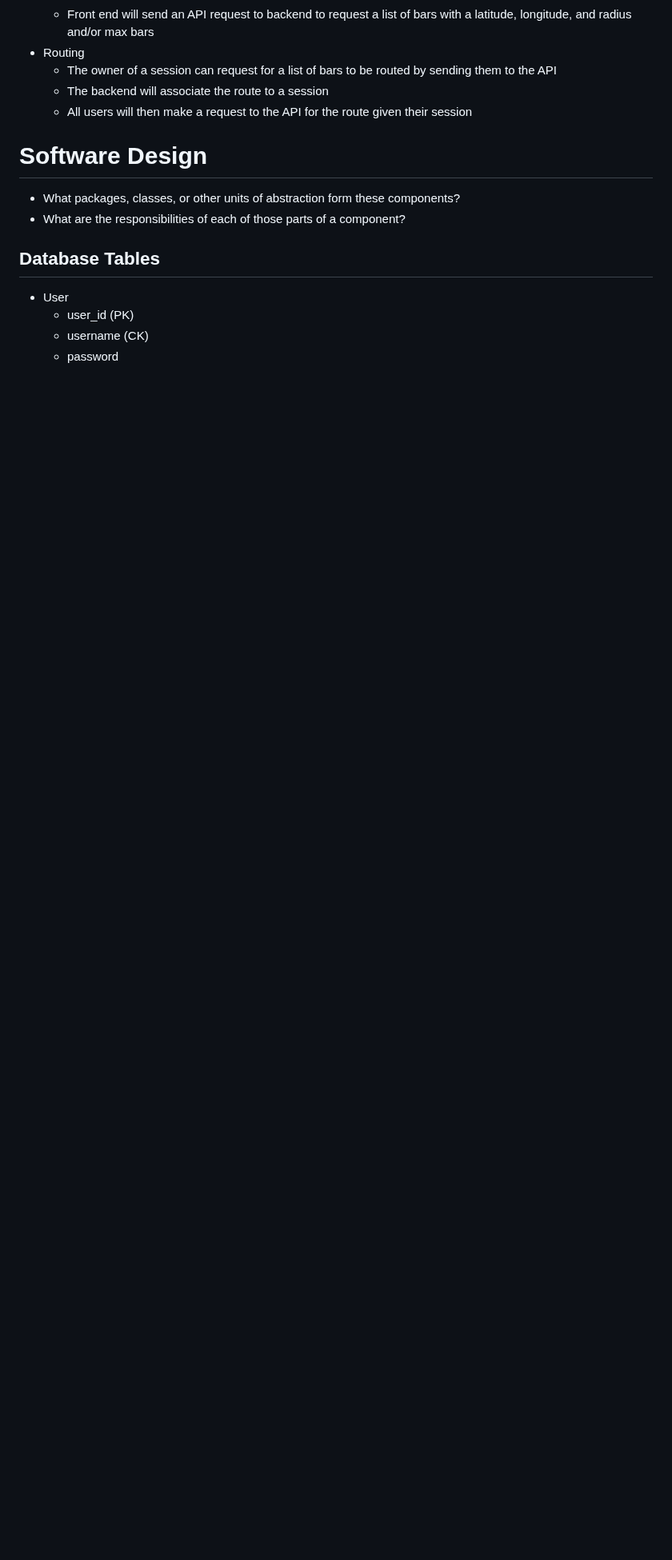
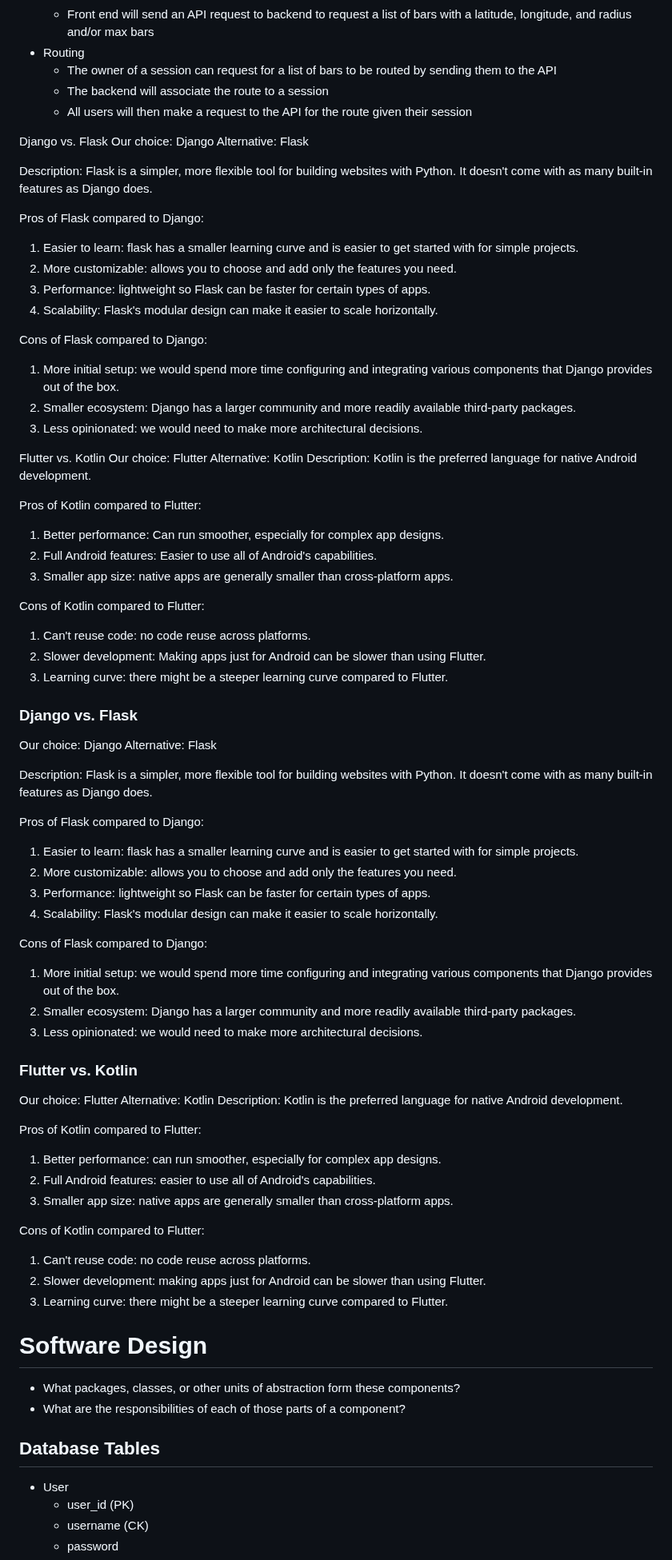
Before and after one commit to pwjensen/BetterBarCrawlApp, a Markdown page: Documents/Requirements.md, the part around the change. Shown at 80% size. Rendered like a GitHub page; blank space fills up the shorter version.

Commit message:
Update Requirements.md
alternatives

```diff
--- a/Documents/Requirements.md
+++ b/Documents/Requirements.md
@@ -260,6 +260,74 @@ Back End:
     - The backend will associate the route to a session
     - All users will then make a request to the API for the route given their session
 
+Django vs. Flask
+Our choice: Django
+Alternative: Flask
+
+Description: Flask is a simpler, more flexible tool for building websites with Python. It doesn't come with as many built-in features as Django does.
+
+Pros of Flask compared to Django:
+1. Easier to learn: flask has a smaller learning curve and is easier to get started with for simple projects.
+2. More customizable: allows you to choose and add only the features you need.
+3. Performance: lightweight so Flask can be faster for certain types of apps.
+4. Scalability: Flask's modular design can make it easier to scale horizontally.
+
+Cons of Flask compared to Django:
+1. More initial setup: we would spend more time configuring and integrating various components that Django provides out of the box.
+2. Smaller ecosystem: Django has a larger community and more readily available third-party packages.
+3. Less opinionated: we would need to make more architectural decisions.
+
+
+Flutter vs. Kotlin
+Our choice: Flutter
+Alternative: Kotlin
+Description: Kotlin is the preferred language for native Android development.
+
+Pros of Kotlin compared to Flutter:
+1. Better performance: Can run smoother, especially for complex app designs.
+2. Full Android features: Easier to use all of Android's capabilities.
+3. Smaller app size: native apps are generally smaller than cross-platform apps.
+
+Cons of Kotlin compared to Flutter:
+1. Can't reuse code:  no code reuse across platforms.
+2. Slower development: Making apps just for Android can be slower than using Flutter.
+3. Learning curve: there might be a steeper learning curve compared to Flutter.
+
+
+### Django vs. Flask
+Our choice: Django
+Alternative: Flask
+
+Description: Flask is a simpler, more flexible tool for building websites with Python. It doesn't come with as many built-in features as Django does.
+
+Pros of Flask compared to Django:
+1. Easier to learn: flask has a smaller learning curve and is easier to get started with for simple projects.
+2. More customizable: allows you to choose and add only the features you need.
+3. Performance: lightweight so Flask can be faster for certain types of apps.
+4. Scalability: Flask's modular design can make it easier to scale horizontally.
+
+Cons of Flask compared to Django:
+1. More initial setup: we would spend more time configuring and integrating various components that Django provides out of the box.
+2. Smaller ecosystem: Django has a larger community and more readily available third-party packages.
+3. Less opinionated: we would need to make more architectural decisions.
+
+
+### Flutter vs. Kotlin
+Our choice: Flutter
+Alternative: Kotlin
+Description: Kotlin is the preferred language for native Android development.
+
+Pros of Kotlin compared to Flutter:
+1. Better performance: can run smoother, especially for complex app designs.
+2. Full Android features: easier to use all of Android's capabilities.
+3. Smaller app size: native apps are generally smaller than cross-platform apps.
+
+Cons of Kotlin compared to Flutter:
+1. Can't reuse code:  no code reuse across platforms.
+2. Slower development: making apps just for Android can be slower than using Flutter.
+3. Learning curve: there might be a steeper learning curve compared to Flutter.
+
+
 # Software Design
 
 - What packages, classes, or other units of abstraction form these components?
```
